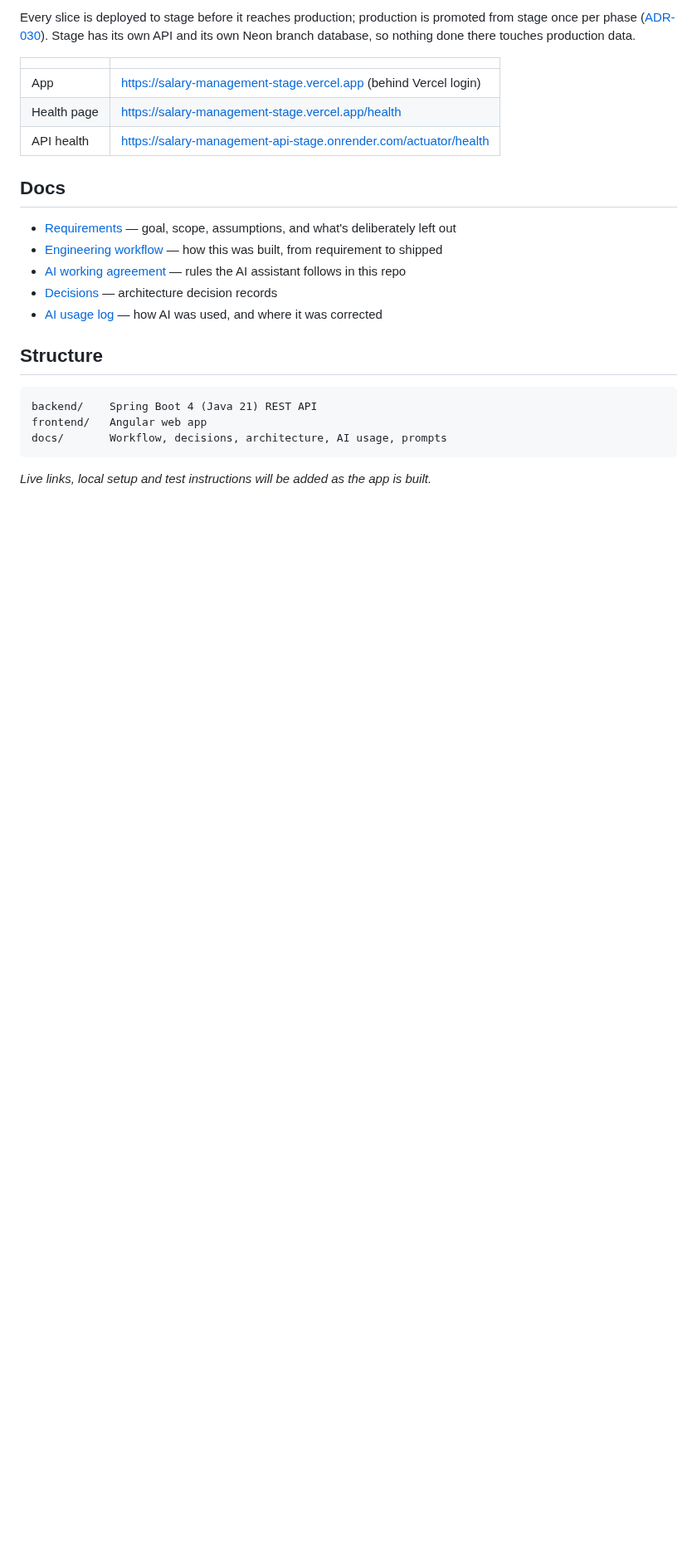
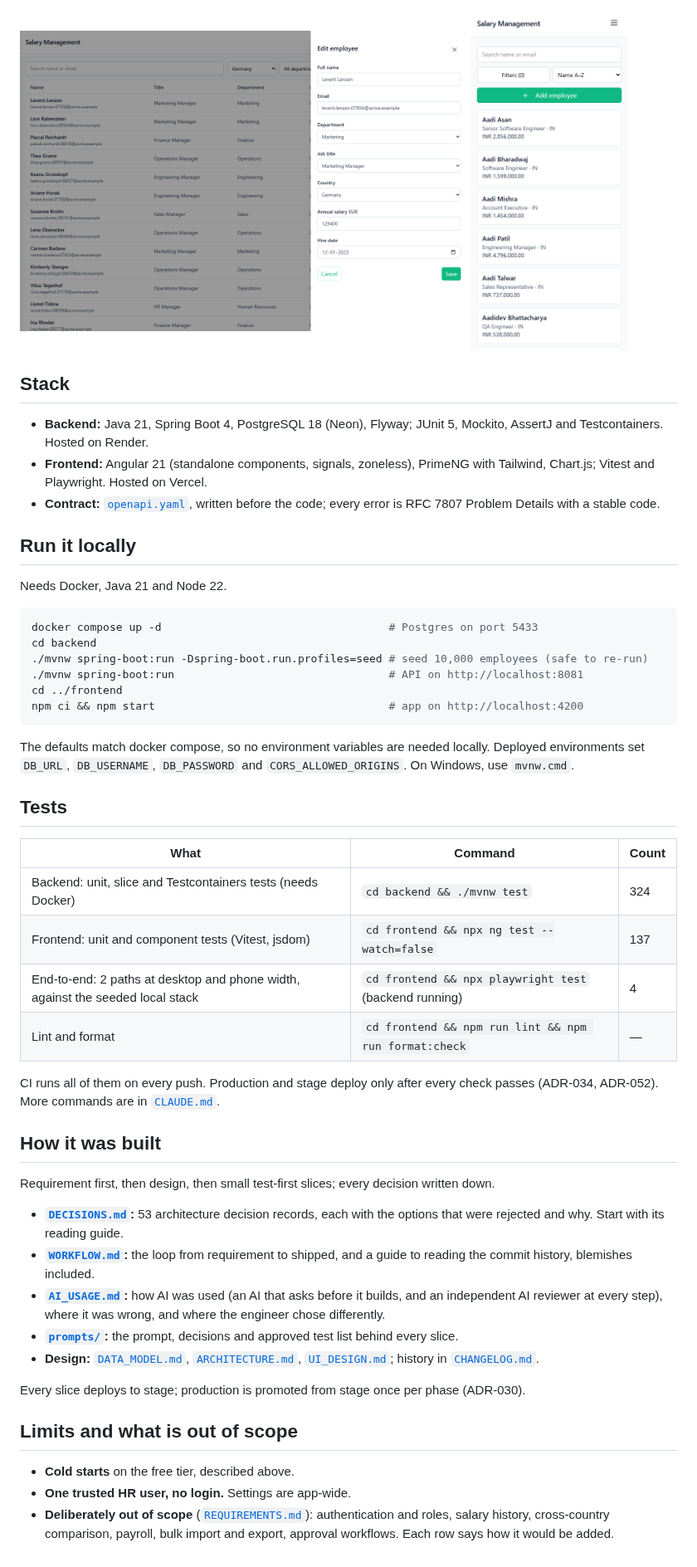
Before and after one commit to rakeshjoshi9999/salary-management, a Markdown page: README.md, the part around one of its changes. Shown at 83% size. Drawn GitHub-style; pictures changed too: docs/images/catalog-drawer-desktop.png (added), docs/images/catalog-phone.png (added); blank space fills up the shorter version.

Commit message:
docs: reviewer-first README with screenshots, requirement evidence, run and test (task 8.1)

````diff
--- a/README.md
+++ b/README.md
@@ -26,26 +36,66 @@ assumes it is broken stops being a reviewer.
 
-Every slice is deployed to stage before it reaches production; production is promoted from
-stage once per phase ([ADR-030](docs/DECISIONS.md)). Stage has its own API and its own Neon
-branch database, so nothing done there touches production data.
+<p>
+  <img src="docs/images/catalog-drawer-desktop.png" alt="The Catalog filtered to Germany, with the edit drawer open" width="68%">
+  <img src="docs/images/catalog-phone.png" alt="The Catalog on a phone, as cards" width="24%">
+</p>
 
-| | |
-|---|---|
-| App | https://salary-management-stage.vercel.app (behind Vercel login) |
-| Health page | https://salary-management-stage.vercel.app/health |
-| API health | https://salary-management-api-stage.onrender.com/actuator/health |
+## Stack
 
-## Docs
-- [Requirements](REQUIREMENTS.md) — goal, scope, assumptions, and what's deliberately left out
-- [Engineering workflow](docs/WORKFLOW.md) — how this was built, from requirement to shipped
-- [AI working agreement](CLAUDE.md) — rules the AI assistant follows in this repo
-- [Decisions](docs/DECISIONS.md) — architecture decision records
-- [AI usage log](docs/AI_USAGE.md) — how AI was used, and where it was corrected
+- **Backend:** Java 21, Spring Boot 4, PostgreSQL 18 (Neon), Flyway; JUnit 5, Mockito, AssertJ and
+  Testcontainers. Hosted on Render.
+- **Frontend:** Angular 21 (standalone components, signals, zoneless), PrimeNG with Tailwind, Chart.js;
+  Vitest and Playwright. Hosted on Vercel.
+- **Contract:** [`openapi.yaml`](docs/openapi.yaml), written before the code; every error is RFC 7807
+  Problem Details with a stable code.
 
-## Structure
-```
-backend/    Spring Boot 4 (Java 21) REST API
-frontend/   Angular web app
-docs/       Workflow, decisions, architecture, AI usage, prompts
+## Run it locally
+
+Needs Docker, Java 21 and Node 22.
+
+```bash
+docker compose up -d                                   # Postgres on port 5433
+cd backend
+./mvnw spring-boot:run -Dspring-boot.run.profiles=seed # seed 10,000 employees (safe to re-run)
+./mvnw spring-boot:run                                 # API on http://localhost:8081
+cd ../frontend
+npm ci && npm start                                    # app on http://localhost:4200
 ```
 
-_Live links, local setup and test instructions will be added as the app is built._
+The defaults match docker compose, so no environment variables are needed locally. Deployed environments
+set `DB_URL`, `DB_USERNAME`, `DB_PASSWORD` and `CORS_ALLOWED_ORIGINS`. On Windows, use `mvnw.cmd`.
+
+## Tests
+
+| What | Command | Count |
+|---|---|---|
+| Backend: unit, slice and Testcontainers tests (needs Docker) | `cd backend && ./mvnw test` | 324 |
+| Frontend: unit and component tests (Vitest, jsdom) | `cd frontend && npx ng test --watch=false` | 137 |
+| End-to-end: 2 paths at desktop and phone width, against the seeded local stack | `cd frontend && npx playwright test` (backend running) | 4 |
+| Lint and format | `cd frontend && npm run lint && npm run format:check` | — |
+
+CI runs all of them on every push. Production and stage deploy only after every check passes (ADR-034,
+ADR-052). More commands are in [`CLAUDE.md`](CLAUDE.md).
+
+## How it was built
+
+Requirement first, then design, then small test-first slices; every decision written down.
+
+- **[`DECISIONS.md`](docs/DECISIONS.md):** 53 architecture decision records, each with the options that
+  were rejected and why. Start with its reading guide.
+- **[`WORKFLOW.md`](docs/WORKFLOW.md):** the loop from requirement to shipped, and a guide to reading the
+  commit history, blemishes included.
+- **[`AI_USAGE.md`](docs/AI_USAGE.md):** how AI was used (an AI that asks before it builds, and an
+  independent AI reviewer at every step), where it was wrong, and where the engineer chose differently.
+- **[`prompts/`](docs/prompts/):** the prompt, decisions and approved test list behind every slice.
+- **Design:** [`DATA_MODEL.md`](docs/DATA_MODEL.md), [`ARCHITECTURE.md`](docs/ARCHITECTURE.md),
+  [`UI_DESIGN.md`](docs/UI_DESIGN.md); history in [`CHANGELOG.md`](CHANGELOG.md).
+
+Every slice deploys to stage; production is promoted from stage once per phase (ADR-030).
+
+## Limits and what is out of scope
+
+- **Cold starts** on the free tier, described above.
+- **One trusted HR user, no login.** Settings are app-wide.
+- **Deliberately out of scope** ([`REQUIREMENTS.md`](REQUIREMENTS.md)): authentication and roles, salary
+  history, cross-country comparison, payroll, bulk import and export, approval workflows. Each row says
+  how it would be added.
````
Also changed, not shown: other parts of README.md (+26 -16 lines), docs/images/insights-desktop.png (added).
